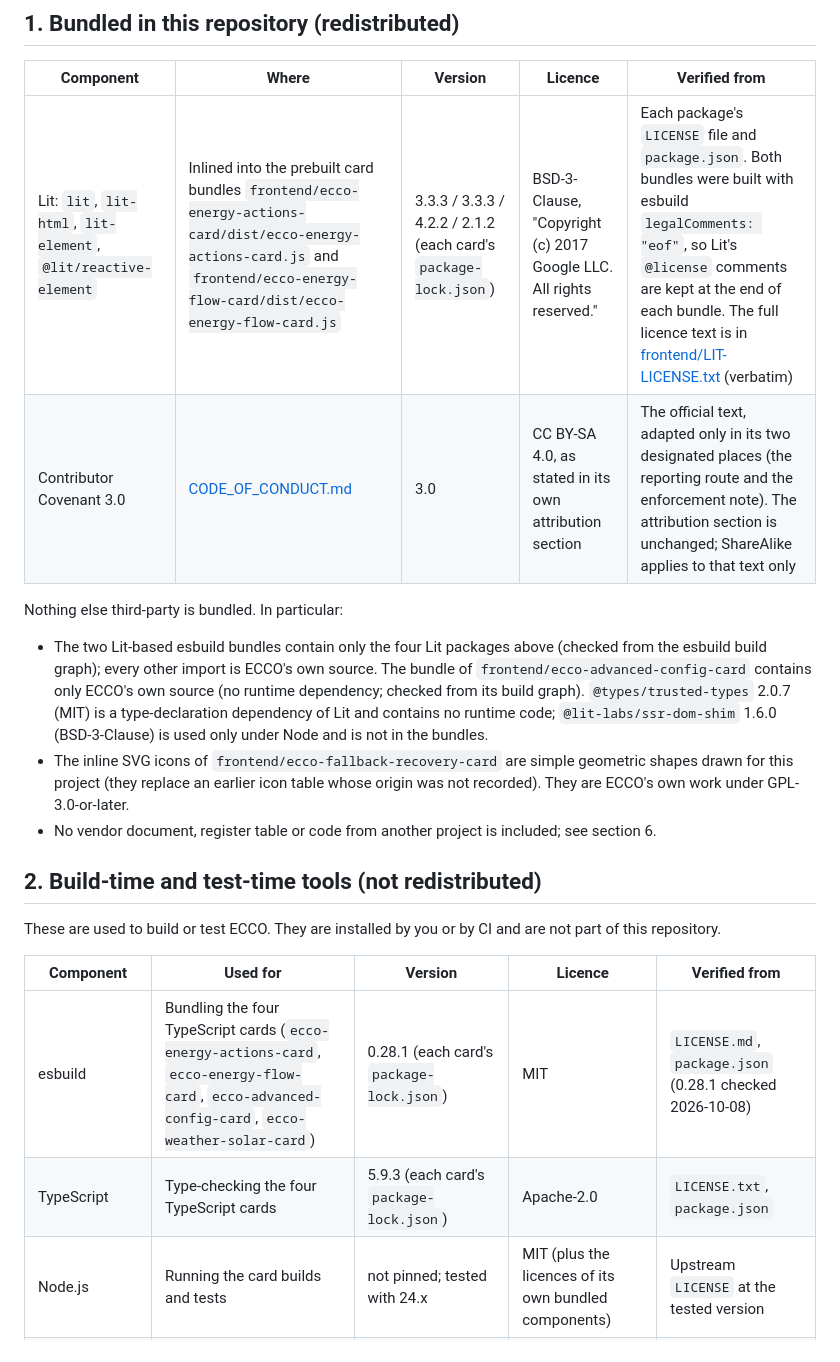
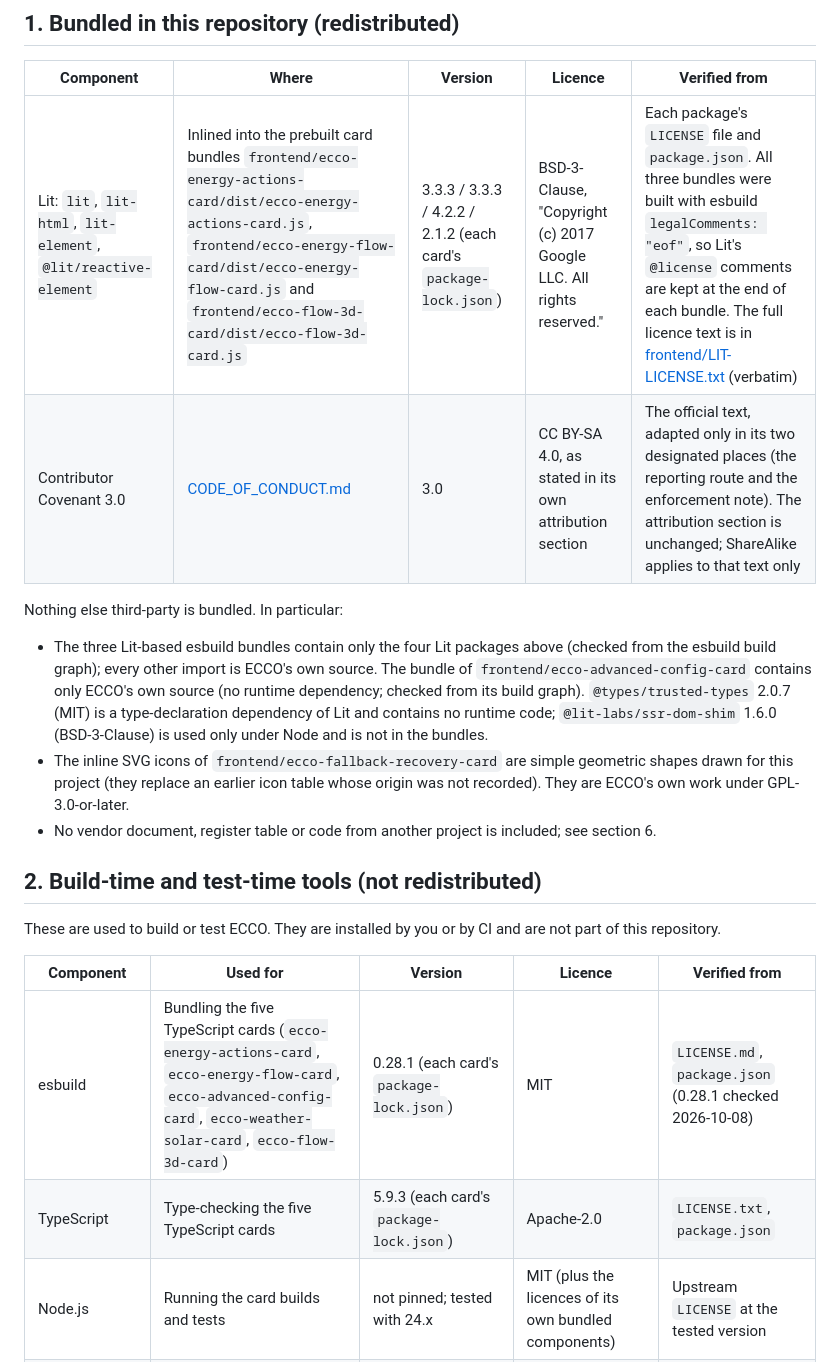
Before and after one commit to StEaLtH666/ECCO-Pro-Public, a Markdown page: THIRD_PARTY_NOTICES.md, the part around the change. Rendered like a GitHub page.

Commit message:
flow-3d: list the new card's bundle in THIRD_PARTY_NOTICES.md
The 3D Energy Flow card inlines the same four Lit packages and is built with
the same esbuild / TypeScript versions as the other cards (identical
lockfile), so the Lit, esbuild and TypeScript rows now name it
(registry/tests/test_esb1_transition.py checks the esbuild row).

Co-Authored-By: Claude Fable 5.1 <noreply@anthropic.com>
Signed-off-by: StEaLtH666 <33911698+StEaLtH666@users.noreply.github.com>

```diff
--- a/THIRD_PARTY_NOTICES.md
+++ b/THIRD_PARTY_NOTICES.md
@@ -11,12 +11,12 @@ what is known about each licence. Only section 1 is redistributed by this reposi
 
 | Component | Where | Version | Licence | Verified from |
 |---|---|---|---|---|
-| Lit: `lit`, `lit-html`, `lit-element`, `@lit/reactive-element` | Inlined into the prebuilt card bundles `frontend/ecco-energy-actions-card/dist/ecco-energy-actions-card.js` and `frontend/ecco-energy-flow-card/dist/ecco-energy-flow-card.js` | 3.3.3 / 3.3.3 / 4.2.2 / 2.1.2 (each card's `package-lock.json`) | BSD-3-Clause, "Copyright (c) 2017 Google LLC. All rights reserved." | Each package's `LICENSE` file and `package.json`. Both bundles were built with esbuild `legalComments: "eof"`, so Lit's `@license` comments are kept at the end of each bundle. The full licence text is in [frontend/LIT-LICENSE.txt](frontend/LIT-LICENSE.txt) (verbatim) |
+| Lit: `lit`, `lit-html`, `lit-element`, `@lit/reactive-element` | Inlined into the prebuilt card bundles `frontend/ecco-energy-actions-card/dist/ecco-energy-actions-card.js`, `frontend/ecco-energy-flow-card/dist/ecco-energy-flow-card.js` and `frontend/ecco-flow-3d-card/dist/ecco-flow-3d-card.js` | 3.3.3 / 3.3.3 / 4.2.2 / 2.1.2 (each card's `package-lock.json`) | BSD-3-Clause, "Copyright (c) 2017 Google LLC. All rights reserved." | Each package's `LICENSE` file and `package.json`. All three bundles were built with esbuild `legalComments: "eof"`, so Lit's `@license` comments are kept at the end of each bundle. The full licence text is in [frontend/LIT-LICENSE.txt](frontend/LIT-LICENSE.txt) (verbatim) |
 | Contributor Covenant 3.0 | [CODE_OF_CONDUCT.md](CODE_OF_CONDUCT.md) | 3.0 | CC BY-SA 4.0, as stated in its own attribution section | The official text, adapted only in its two designated places (the reporting route and the enforcement note). The attribution section is unchanged; ShareAlike applies to that text only |
 
 Nothing else third-party is bundled. In particular:
 
-- The two Lit-based esbuild bundles contain only the four Lit packages above (checked from the esbuild build graph); every other
+- The three Lit-based esbuild bundles contain only the four Lit packages above (checked from the esbuild build graph); every other
   import is ECCO's own source. The bundle of `frontend/ecco-advanced-config-card` contains only ECCO's own source (no runtime
   dependency; checked from its build graph). `@types/trusted-types` 2.0.7 (MIT) is a type-declaration dependency of Lit and
   contains no runtime code; `@lit-labs/ssr-dom-shim` 1.6.0 (BSD-3-Clause) is used only under Node and is not in the bundles.
@@ -30,8 +30,8 @@ These are used to build or test ECCO. They are installed by you or by CI and are
 
 | Component | Used for | Version | Licence | Verified from |
 |---|---|---|---|---|
-| esbuild | Bundling the four TypeScript cards (`ecco-energy-actions-card`, `ecco-energy-flow-card`, `ecco-advanced-config-card`, `ecco-weather-solar-card`) | 0.28.1 (each card's `package-lock.json`) | MIT | `LICENSE.md`, `package.json` (0.28.1 checked 2026-10-08) |
-| TypeScript | Type-checking the four TypeScript cards | 5.9.3 (each card's `package-lock.json`) | Apache-2.0 | `LICENSE.txt`, `package.json` |
+| esbuild | Bundling the five TypeScript cards (`ecco-energy-actions-card`, `ecco-energy-flow-card`, `ecco-advanced-config-card`, `ecco-weather-solar-card`, `ecco-flow-3d-card`) | 0.28.1 (each card's `package-lock.json`) | MIT | `LICENSE.md`, `package.json` (0.28.1 checked 2026-10-08) |
+| TypeScript | Type-checking the five TypeScript cards | 5.9.3 (each card's `package-lock.json`) | Apache-2.0 | `LICENSE.txt`, `package.json` |
 | Node.js | Running the card builds and tests | not pinned; tested with 24.x | MIT (plus the licences of its own bundled components) | Upstream `LICENSE` at the tested version |
 | PyYAML | Repository validation and tests | 6.0.3 (`requirements-ci.txt`) | MIT | Installed package `LICENSE` |
 | Jinja2 | Home Assistant template tests | 3.1.6 (`requirements-ci.txt`) | BSD-3-Clause | Installed package `LICENSE.txt` |
```
